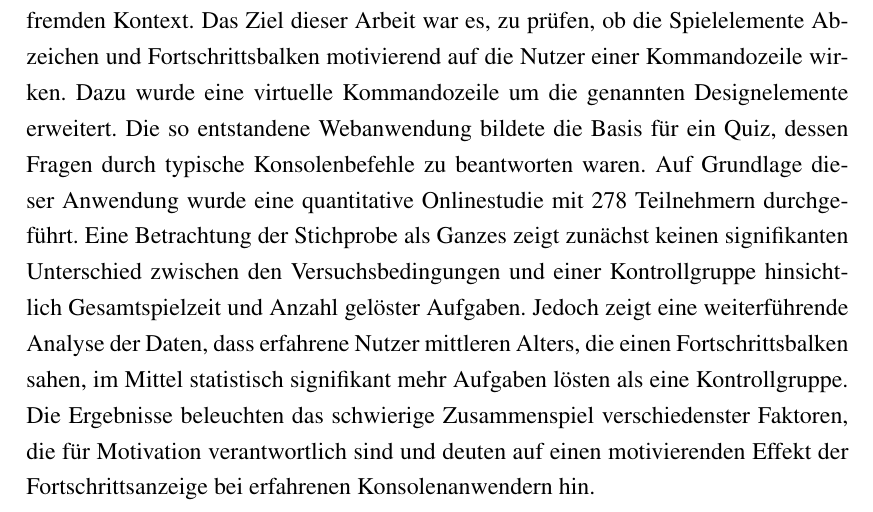
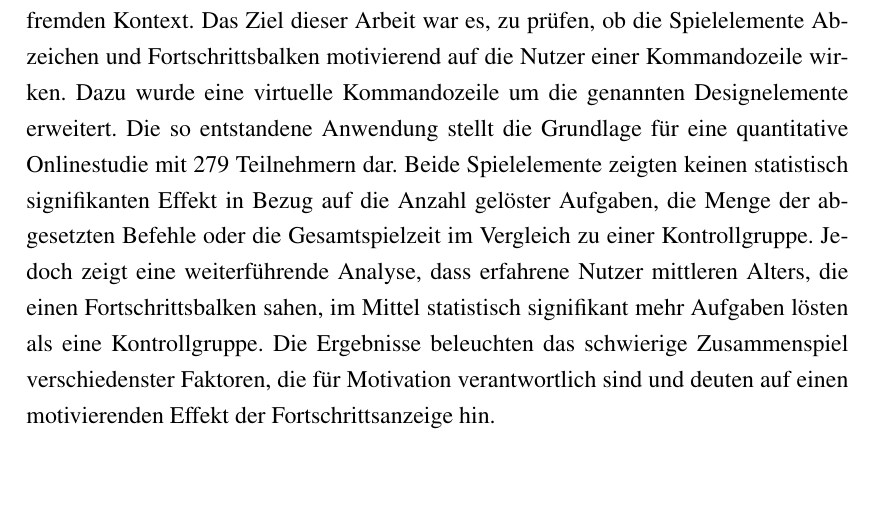
Before and after one commit to M0r13n/Thesis, a LaTeX document (main.tex, which reads subdocs/abstract.tex): part of page 6 of 46, cut so that both start at the same text, the shorter picture padded with empty space. Compiled offline with pdfLaTeX.

Commit message:
abstract

```diff
--- a/subdocs/abstract.tex
+++ b/subdocs/abstract.tex
@@ -1,5 +1,2 @@
 \section{Abstract}
-Gamification bezeichnet die Verwendung von Spieldesignelementen in einem spielfremden Kontext. Das Ziel dieser Arbeit war es, zu prüfen, ob die Spielelemente Abzeichen und Fortschrittsbalken motivierend auf die Nutzer einer Kommandozeile wirken.
-Dazu wurde eine virtuelle Kommandozeile um die genannten Designelemente erweitert. Die so entstandene Webanwendung bildete die Basis für ein Quiz, dessen Fragen durch typische Konsolenbefehle zu beantworten waren.
-Auf Grundlage dieser Anwendung wurde eine quantitative Onlinestudie mit 278 Teilnehmern durchgeführt. Eine Betrachtung der Stichprobe als Ganzes zeigt zunächst keinen signifikanten Unterschied zwischen den Versuchsbedingungen und einer Kontrollgruppe hinsichtlich Gesamtspielzeit und Anzahl gelöster Aufgaben. Jedoch zeigt eine weiterführende Analyse der Daten, dass erfahrene Nutzer mittleren Alters, die einen Fortschrittsbalken sahen, im Mittel statistisch signifikant mehr Aufgaben lösten als eine Kontrollgruppe.
-Die Ergebnisse beleuchten das schwierige Zusammenspiel verschiedenster Faktoren, die für Motivation verantwortlich sind und deuten auf einen motivierenden Effekt der Fortschrittsanzeige bei erfahrenen Konsolenanwendern hin.
+Gamification bezeichnet die Verwendung von Spieldesignelementen in einem spielfremden Kontext. Das Ziel dieser Arbeit war es, zu prüfen, ob die Spielelemente Abzeichen und Fortschrittsbalken motivierend auf die Nutzer einer Kommandozeile wirken. Dazu wurde eine virtuelle Kommandozeile um die genannten Designelemente erweitert. Die so entstandene Anwendung stellt die Grundlage für eine quantitative Onlinestudie mit 279 Teilnehmern dar. Beide Spielelemente zeigten keinen statistisch signifikanten Effekt in Bezug auf die Anzahl gelöster Aufgaben, die Menge der abgesetzten Befehle oder die Gesamtspielzeit im Vergleich zu einer Kontrollgruppe. Jedoch zeigt eine weiterführende Analyse, dass erfahrene Nutzer mittleren Alters, die einen Fortschrittsbalken sahen, im Mittel statistisch signifikant mehr Aufgaben lösten als eine Kontrollgruppe. Die Ergebnisse beleuchten das schwierige Zusammenspiel verschiedenster Faktoren, die für Motivation verantwortlich sind und deuten auf einen motivierenden Effekt der Fortschrittsanzeige hin.
```
